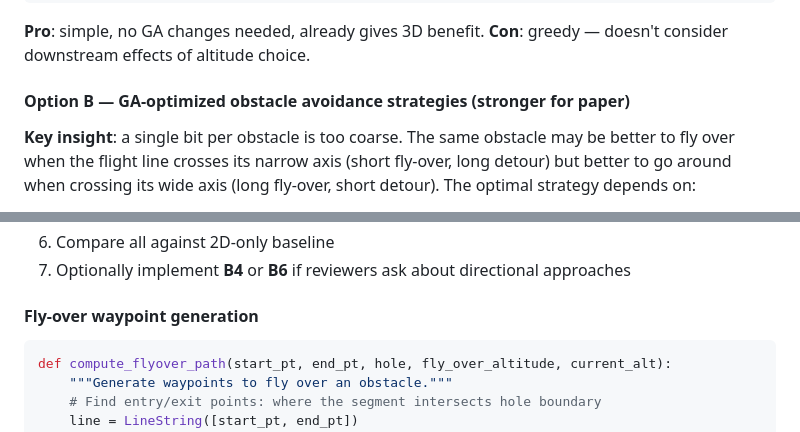
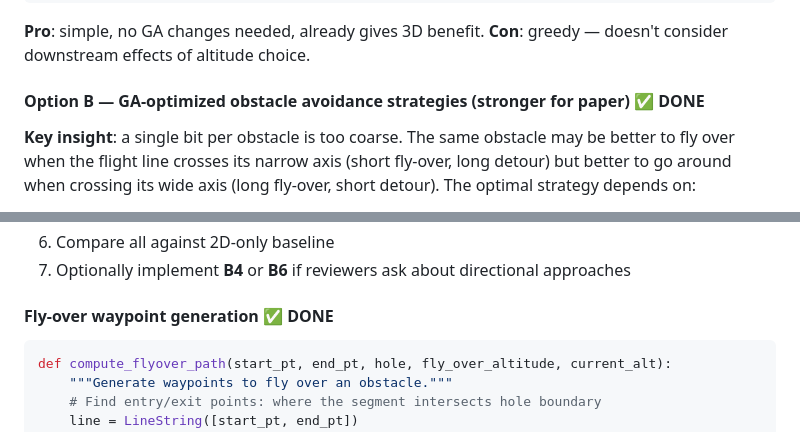
Before and after one commit to uavkz/SwarMown, a Markdown page: PLAN_3D.md, 2 parts joined by grey strips. Rendered like a GitHub page.

````diff
--- a/PLAN_3D.md
+++ b/PLAN_3D.md
@@ -119,7 +125,7 @@ def avoid_obstacle_3d(start_pt, end_pt, hole, hole_height,
 **Pro**: simple, no GA changes needed, already gives 3D benefit.
 **Con**: greedy — doesn't consider downstream effects of altitude choice.
 
-#### Option B — GA-optimized obstacle avoidance strategies (stronger for paper)
+#### Option B — GA-optimized obstacle avoidance strategies (stronger for paper) ✅ DONE
 
 **Key insight**: a single bit per obstacle is too coarse. The same obstacle may be better to fly over when the flight line crosses its narrow axis (short fly-over, long detour) but better to go around when crossing its wide axis (long fly-over, short detour). The optimal strategy depends on:
 - **Crossing geometry** — entry/exit angle, crossing width through the obstacle
@@ -295,7 +301,7 @@ Each option also has a **-single** ablation variant: one gene value for all hole
 6. Compare all against 2D-only baseline
 7. Optionally implement **B4** or **B6** if reviewers ask about directional approaches
 
-#### Fly-over waypoint generation
+#### Fly-over waypoint generation ✅ DONE
 
 ```python
 def compute_flyover_path(start_pt, end_pt, hole, fly_over_altitude, current_alt):
````
Also changed, not shown: other parts of PLAN_3D.md (+22 -14 lines).
